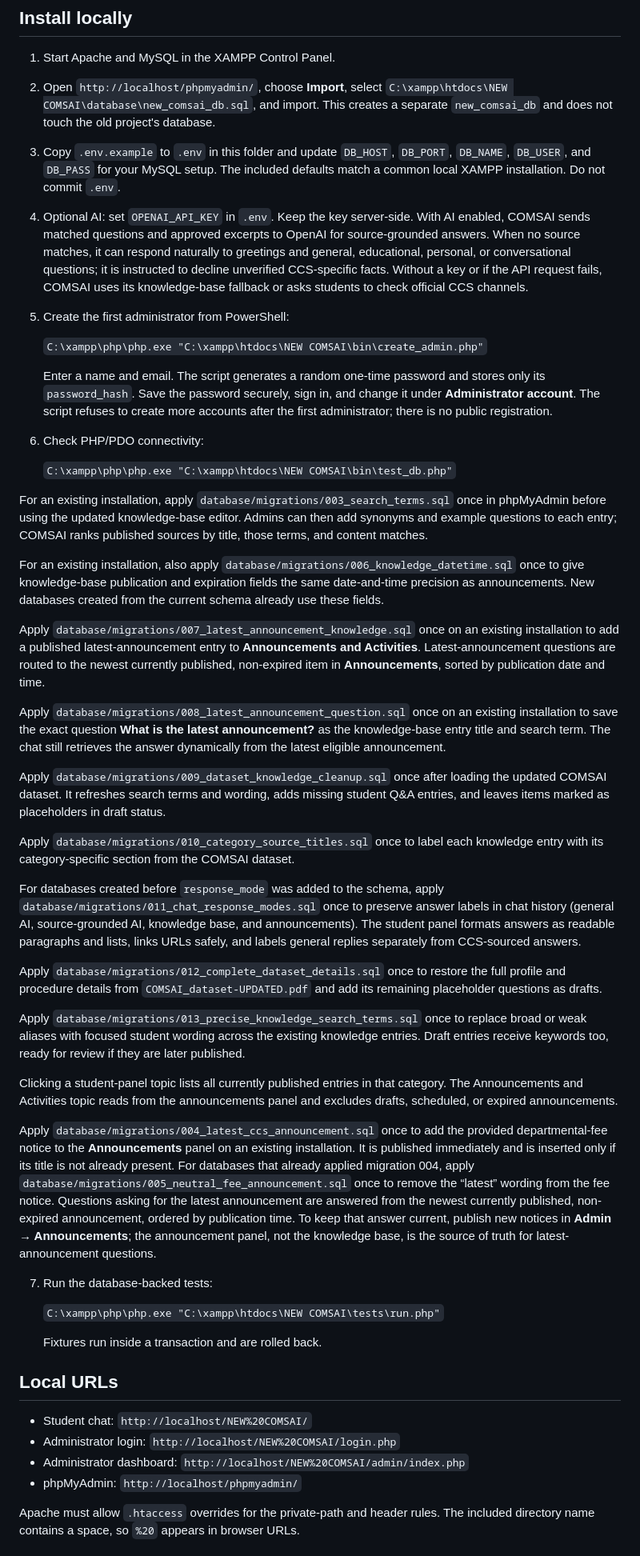
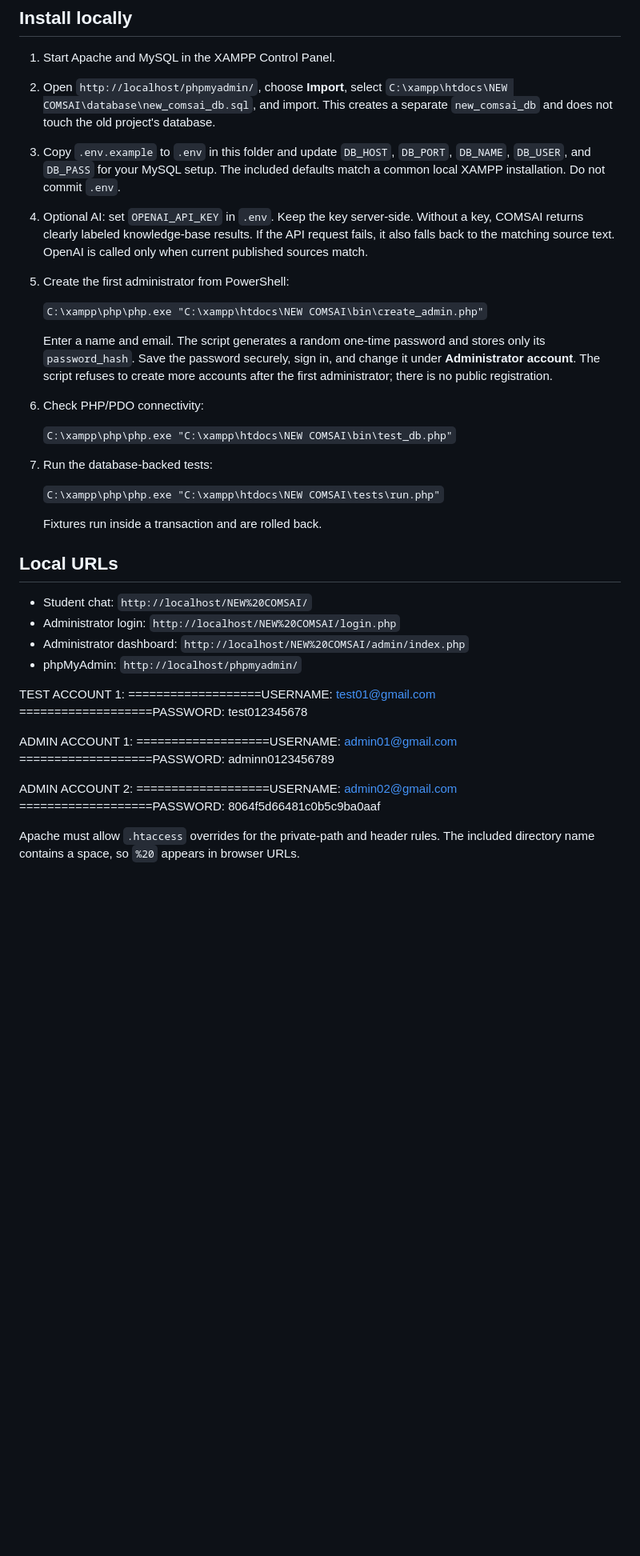
Before and after one commit to MicoAbejero/COMSAI, a Markdown page: NEW COMSAI/README.md, the part around one of its changes. Shown at 80% size. Rendered like a GitHub page; blank space fills up the shorter version.

```diff
--- a/NEW COMSAI/README.md
+++ b/NEW COMSAI/README.md
@@ -13,37 +13,16 @@ A simple, database-backed student information assistant for the College of Compu
 1. Start Apache and MySQL in the XAMPP Control Panel.
 2. Open `http://localhost/phpmyadmin/`, choose **Import**, select `C:\xampp\htdocs\NEW COMSAI\database\new_comsai_db.sql`, and import. This creates a separate `new_comsai_db` and does not touch the old project's database.
 3. Copy `.env.example` to `.env` in this folder and update `DB_HOST`, `DB_PORT`, `DB_NAME`, `DB_USER`, and `DB_PASS` for your MySQL setup. The included defaults match a common local XAMPP installation. Do not commit `.env`.
-4. Optional AI: set `OPENAI_API_KEY` in `.env`. Keep the key server-side. With AI enabled, COMSAI sends matched questions and approved excerpts to OpenAI for source-grounded answers. When no source matches, it can respond naturally to greetings and general, educational, personal, or conversational questions; it is instructed to decline unverified CCS-specific facts. Without a key or if the API request fails, COMSAI uses its knowledge-base fallback or asks students to check official CCS channels.
+4. Optional AI: set `OPENAI_API_KEY` in `.env`. Keep the key server-side. Without a key, COMSAI returns clearly labeled knowledge-base results. If the API request fails, it also falls back to the matching source text. OpenAI is called only when current published sources match.
 5. Create the first administrator from PowerShell:
 
    `C:\xampp\php\php.exe "C:\xampp\htdocs\NEW COMSAI\bin\create_admin.php"`
 
    Enter a name and email. The script generates a random one-time password and stores only its `password_hash`. Save the password securely, sign in, and change it under **Administrator account**. The script refuses to create more accounts after the first administrator; there is no public registration.
+
 6. Check PHP/PDO connectivity:
 
    `C:\xampp\php\php.exe "C:\xampp\htdocs\NEW COMSAI\bin\test_db.php"`
-
-For an existing installation, apply `database/migrations/003_search_terms.sql` once in phpMyAdmin before using the updated knowledge-base editor. Admins can then add synonyms and example questions to each entry; COMSAI ranks published sources by title, those terms, and content matches.
-
-For an existing installation, also apply `database/migrations/006_knowledge_datetime.sql` once to give knowledge-base publication and expiration fields the same date-and-time precision as announcements. New databases created from the current schema already use these fields.
-
-Apply `database/migrations/007_latest_announcement_knowledge.sql` once on an existing installation to add a published latest-announcement entry to **Announcements and Activities**. Latest-announcement questions are routed to the newest currently published, non-expired item in **Announcements**, sorted by publication date and time.
-
-Apply `database/migrations/008_latest_announcement_question.sql` once on an existing installation to save the exact question **What is the latest announcement?** as the knowledge-base entry title and search term. The chat still retrieves the answer dynamically from the latest eligible announcement.
-
-Apply `database/migrations/009_dataset_knowledge_cleanup.sql` once after loading the updated COMSAI dataset. It refreshes search terms and wording, adds missing student Q&A entries, and leaves items marked as placeholders in draft status.
-
-Apply `database/migrations/010_category_source_titles.sql` once to label each knowledge entry with its category-specific section from the COMSAI dataset.
-
-For databases created before `response_mode` was added to the schema, apply `database/migrations/011_chat_response_modes.sql` once to preserve answer labels in chat history (general AI, source-grounded AI, knowledge base, and announcements). The student panel formats answers as readable paragraphs and lists, links URLs safely, and labels general replies separately from CCS-sourced answers.
-
-Apply `database/migrations/012_complete_dataset_details.sql` once to restore the full profile and procedure details from `COMSAI_dataset-UPDATED.pdf` and add its remaining placeholder questions as drafts.
-
-Apply `database/migrations/013_precise_knowledge_search_terms.sql` once to replace broad or weak aliases with focused student wording across the existing knowledge entries. Draft entries receive keywords too, ready for review if they are later published.
-
-Clicking a student-panel topic lists all currently published entries in that category. The Announcements and Activities topic reads from the announcements panel and excludes drafts, scheduled, or expired announcements.
-
-Apply `database/migrations/004_latest_ccs_announcement.sql` once to add the provided departmental-fee notice to the **Announcements** panel on an existing installation. It is published immediately and is inserted only if its title is not already present. For databases that already applied migration 004, apply `database/migrations/005_neutral_fee_announcement.sql` once to remove the “latest” wording from the fee notice. Questions asking for the latest announcement are answered from the newest currently published, non-expired announcement, ordered by publication time. To keep that answer current, publish new notices in **Admin → Announcements**; the announcement panel, not the knowledge base, is the source of truth for latest-announcement questions.
 
 7. Run the database-backed tests:
 
@@ -57,6 +36,18 @@ Apply `database/migrations/004_latest_ccs_announcement.sql` once to add the prov
 - Administrator login: `http://localhost/NEW%20COMSAI/login.php`
 - Administrator dashboard: `http://localhost/NEW%20COMSAI/admin/index.php`
 - phpMyAdmin: `http://localhost/phpmyadmin/`
+
+TEST ACCOUNT 1:
+===================USERNAME: test01@gmail.com
+===================PASSWORD: test012345678
+
+ADMIN ACCOUNT 1:
+===================USERNAME: admin01@gmail.com
+===================PASSWORD: adminn0123456789
+
+ADMIN ACCOUNT 2:
+===================USERNAME: admin02@gmail.com
+===================PASSWORD: 8064f5d66481c0b5c9ba0aaf
 
 Apache must allow `.htaccess` overrides for the private-path and header rules. The included directory name contains a space, so `%20` appears in browser URLs.
 
```
Also changed, not shown: other parts of NEW COMSAI/README.md (+1 -8 lines).
